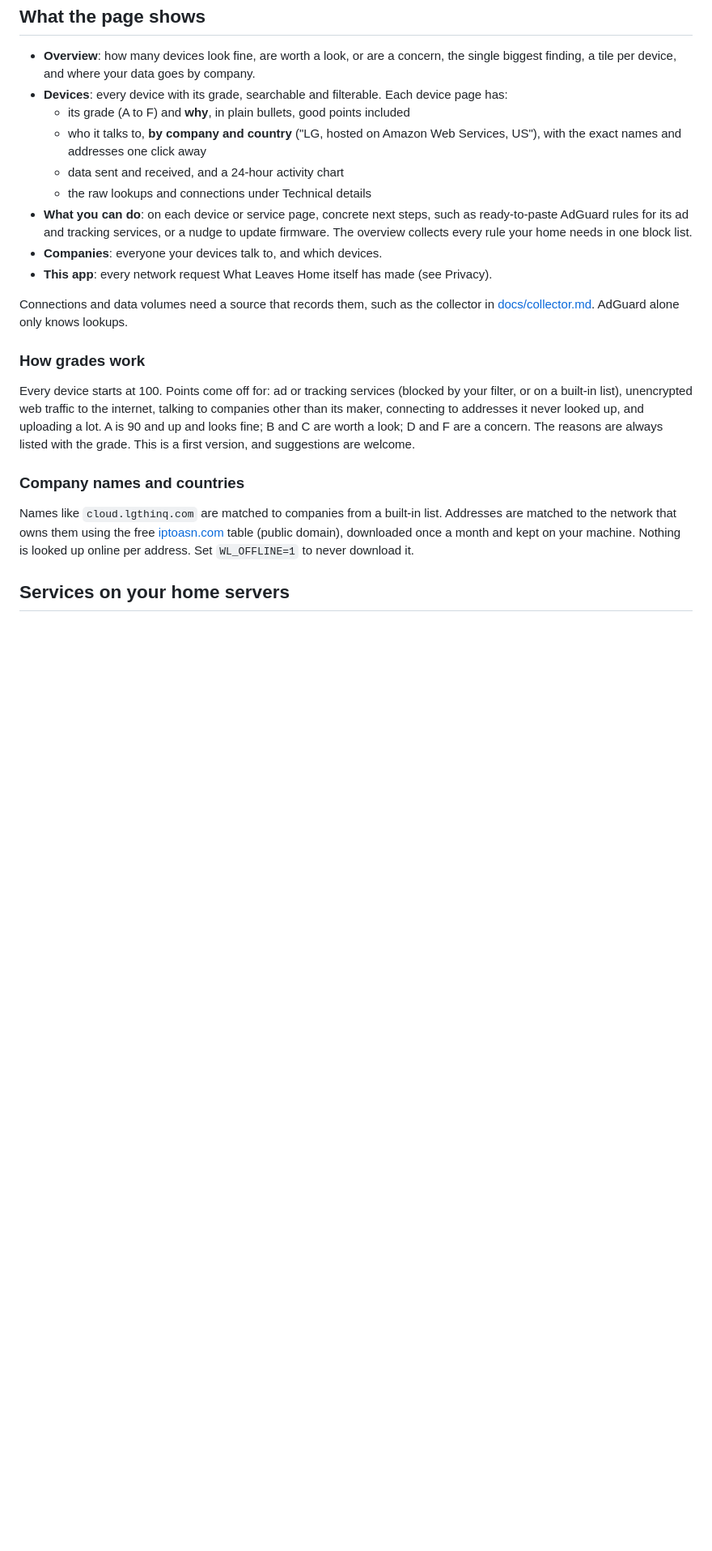
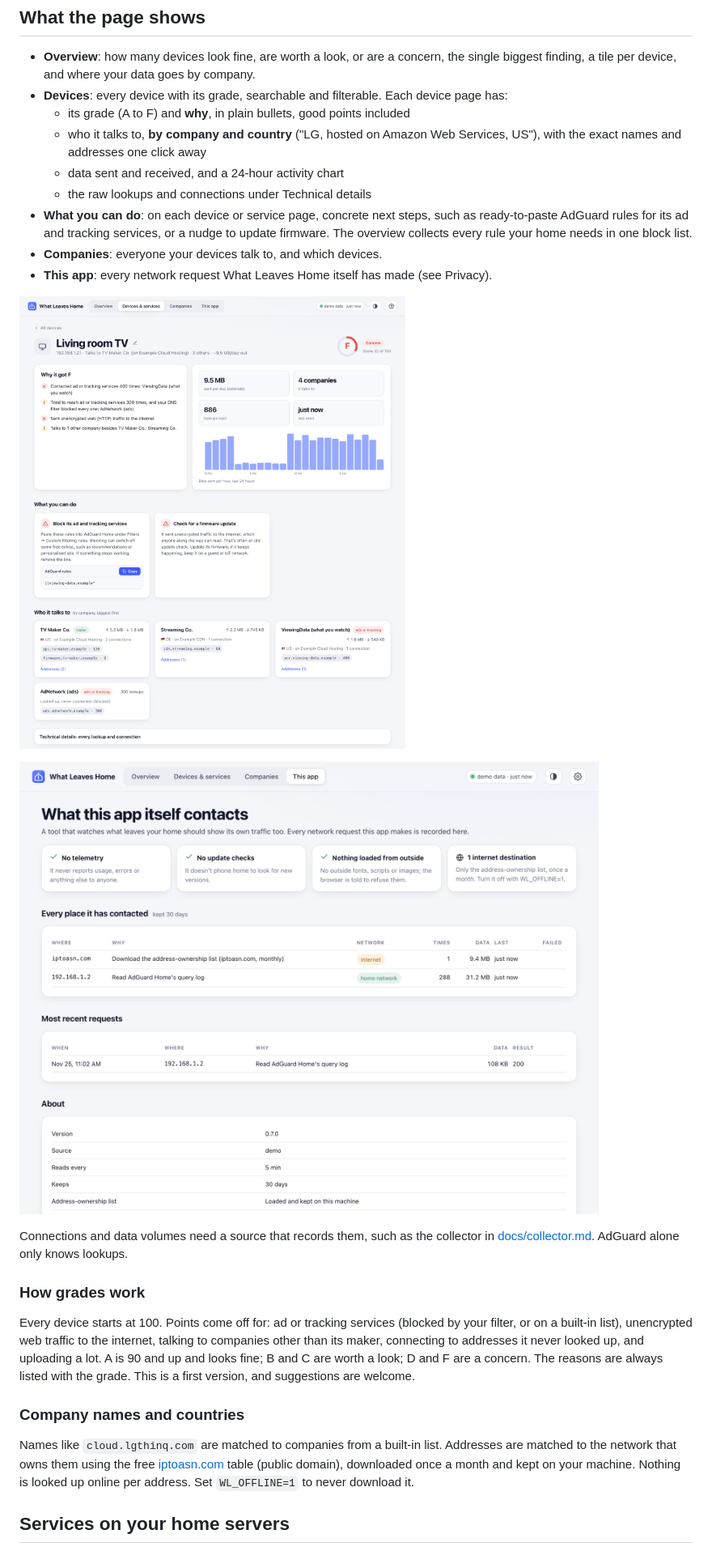
Before and after one commit to swapanshridhar/what-leaves-home, a Markdown page: README.md, the part around one of its changes. Shown at 81% size. GitHub-like rendering; pictures changed too: docs/screenshots/device-tv.png (added), docs/screenshots/this-app.png (added); blank space fills up the shorter version.

```diff
--- a/README.md
+++ b/README.md
@@ -127,6 +134,10 @@ All settings are environment variables, in `.env` when using Docker.
 - **Companies**: everyone your devices talk to, and which devices.
 - **This app**: every network request What Leaves Home itself has made (see Privacy).
 
+![A device page: why the TV got an F, the AdGuard rule to block its viewing-data service, and who it talks to by company and country.](docs/screenshots/device-tv.png)
+
+![The This app page: every request What Leaves Home itself has made. In the demo, one download of the address-ownership list and reads of the local AdGuard.](docs/screenshots/this-app.png)
+
 Connections and data volumes need a source that records them, such as the collector in [docs/collector.md](docs/collector.md). AdGuard alone only knows lookups.
 
 ### How grades work
```
Also changed, not shown: other parts of README.md (+7 -0 lines), docs/screenshots/overview-dark.png (added), docs/screenshots/overview.png (added), 1 other file.
